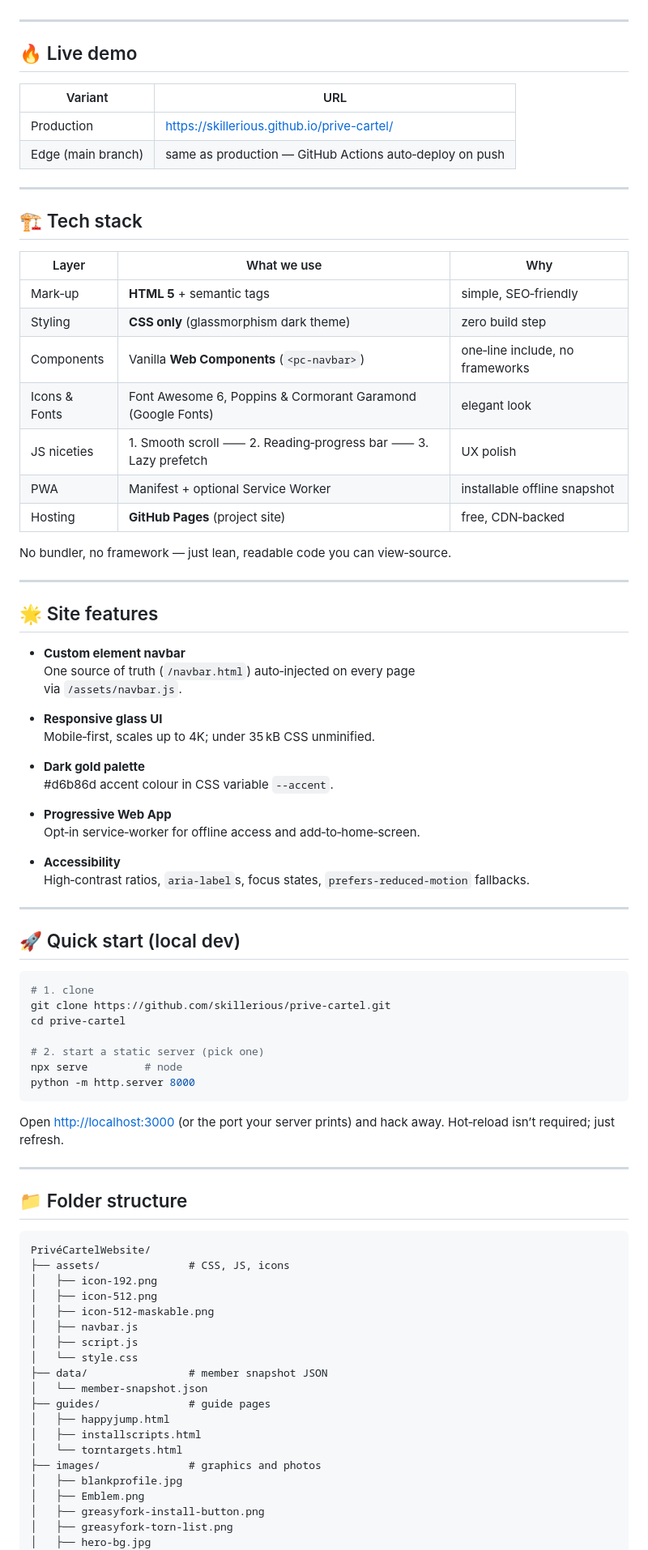
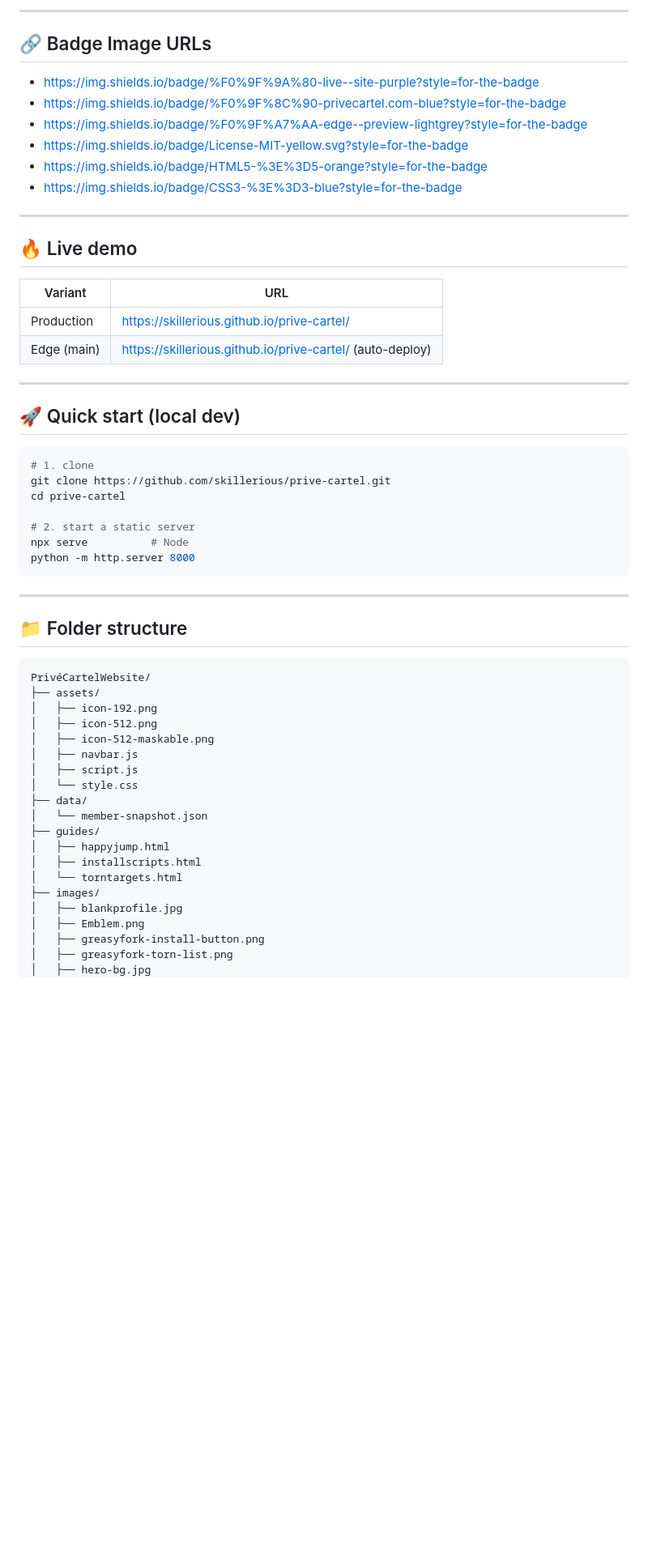
Before and after one commit to Skillerious87/privecartel.io, a Markdown page: README.md, the part around the change printed below. Shown: that part at 81% size. GitHub-like rendering; blank space fills up the shorter version.

````diff
--- a/README.md
+++ b/README.md
@@ -17,49 +98,22 @@ right now.
+---
+
+## 🔗 Badge Image URLs
+
+- https://img.shields.io/badge/%F0%9F%9A%80-live--site-purple?style=for-the-badge
+- https://img.shields.io/badge/%F0%9F%8C%90-privecartel.com-blue?style=for-the-badge
+- https://img.shields.io/badge/%F0%9F%A7%AA-edge--preview-lightgrey?style=for-the-badge
+- https://img.shields.io/badge/License-MIT-yellow.svg?style=for-the-badge
+- https://img.shields.io/badge/HTML5-%3E%3D5-orange?style=for-the-badge
+- https://img.shields.io/badge/CSS3-%3E%3D3-blue?style=for-the-badge
 
 ---
 
 ## 🔥 Live demo
 
-| Variant | URL |
-|---------|-----|
-| Production | <https://skillerious.github.io/prive-cartel/> |
-| Edge (main branch) | same as production — GitHub Actions auto‑deploy on push |
-
----
-
-## 🏗️  Tech stack
-
-| Layer | What we use | Why |
-|-------|-------------|-----|
-| Mark‑up | **HTML 5** + semantic tags | simple, SEO‑friendly |
-| Styling | **CSS only** (glassmorphism dark theme) | zero build step |
-| Components | Vanilla **Web Components** (`<pc-navbar>`) | one‑line include, no frameworks |
-| Icons & Fonts | Font Awesome 6, Poppins & Cormorant Garamond (Google Fonts) | elegant look |
-| JS niceties | 1. Smooth scroll ⸺ 2. Reading‑progress bar ⸺ 3. Lazy prefetch | UX polish |
-| PWA | Manifest + optional Service Worker | installable offline snapshot |
-| Hosting | **GitHub Pages** (project site) | free, CDN‑backed |
-
-No bundler, no framework — just lean, readable code you can view‑source.
-
----
-
-## 🌟 Site features
-
-* **Custom element navbar**
-  One source of truth (`/navbar.html`) auto‑injected on every page
-  via `/assets/navbar.js`.
-
-* **Responsive glass UI**
-  Mobile‑first, scales up to 4K; under 35 kB CSS unminified.
-
-* **Dark gold palette**
-  #d6b86d accent colour in CSS variable `--accent`.
-
-* **Progressive Web App**
-  Opt‑in service‑worker for offline access and add‑to‑home‑screen.
-
-* **Accessibility**
-  High‑contrast ratios, `aria‑label`s, focus states, `prefers-reduced-motion`
-  fallbacks.
+| Variant     | URL                                                       |
+|-------------|-----------------------------------------------------------|
+| Production  | https://skillerious.github.io/prive-cartel/               |
+| Edge (main) | https://skillerious.github.io/prive-cartel/ (auto-deploy) |
 
 ---
 
@@ -70,13 +124,10 @@ No bundler, no framework — just lean, readable code you can view‑source.
 git clone https://github.com/skillerious/prive-cartel.git
 cd prive-cartel
 
-# 2. start a static server (pick one)
-npx serve         # node
+# 2. start a static server
+npx serve          # Node
 python -m http.server 8000
 ```
-
-Open <http://localhost:3000> (or the port your server prints) and hack away.
-Hot‑reload isn’t required; just refresh.
 
 ---
 
@@ -84,20 +135,20 @@ Hot‑reload isn’t required; just refresh.
 
 ```text
 PrivéCartelWebsite/
-├── assets/              # CSS, JS, icons
+├── assets/
 │   ├── icon-192.png
 │   ├── icon-512.png
 │   ├── icon-512-maskable.png
 │   ├── navbar.js
 │   ├── script.js
 │   └── style.css
-├── data/                # member snapshot JSON
+├── data/
 │   └── member-snapshot.json
-├── guides/              # guide pages
+├── guides/
 │   ├── happyjump.html
 │   ├── installscripts.html
 │   └── torntargets.html
-├── images/              # graphics and photos
+├── images/
 │   ├── blankprofile.jpg
 │   ├── Emblem.png
 │   ├── greasyfork-install-button.png
````
Also changed, not shown: other parts of README.md (+97 -24 lines).
